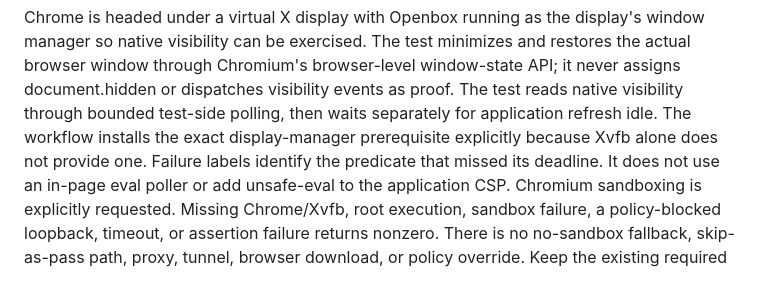
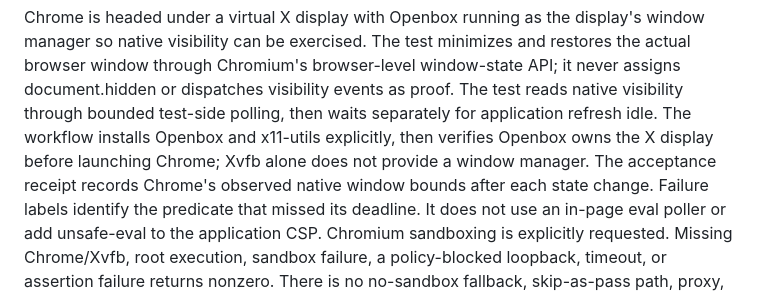
Before and after one commit to bartytime4life/MEGALODON, a Markdown page: docs/dashboard-browser-acceptance.md, the part around the change. Rendered like a GitHub page.

Commit message:
docs: record native window-state diagnostic evidence

```diff
--- a/docs/dashboard-browser-acceptance.md
+++ b/docs/dashboard-browser-acceptance.md
@@ -31,8 +31,10 @@ the display's window manager so native visibility can be exercised. The test
 minimizes and restores the actual browser window through Chromium's browser-level
 window-state API; it never assigns document.hidden or dispatches visibility events
 as proof. The test reads native visibility through bounded test-side polling, then
-waits separately for application refresh idle. The workflow installs the exact
-display-manager prerequisite explicitly because Xvfb alone does not provide one.
+waits separately for application refresh idle. The workflow installs Openbox and x11-utils explicitly, then verifies
+Openbox owns the X display before launching Chrome; Xvfb alone does not provide
+a window manager. The acceptance receipt records Chrome's observed native window
+bounds after each state change.
 Failure labels identify the predicate that missed its deadline. It does not use
 an in-page eval poller or add unsafe-eval to the application CSP. Chromium
 sandboxing is explicitly requested. Missing Chrome/Xvfb,
```
